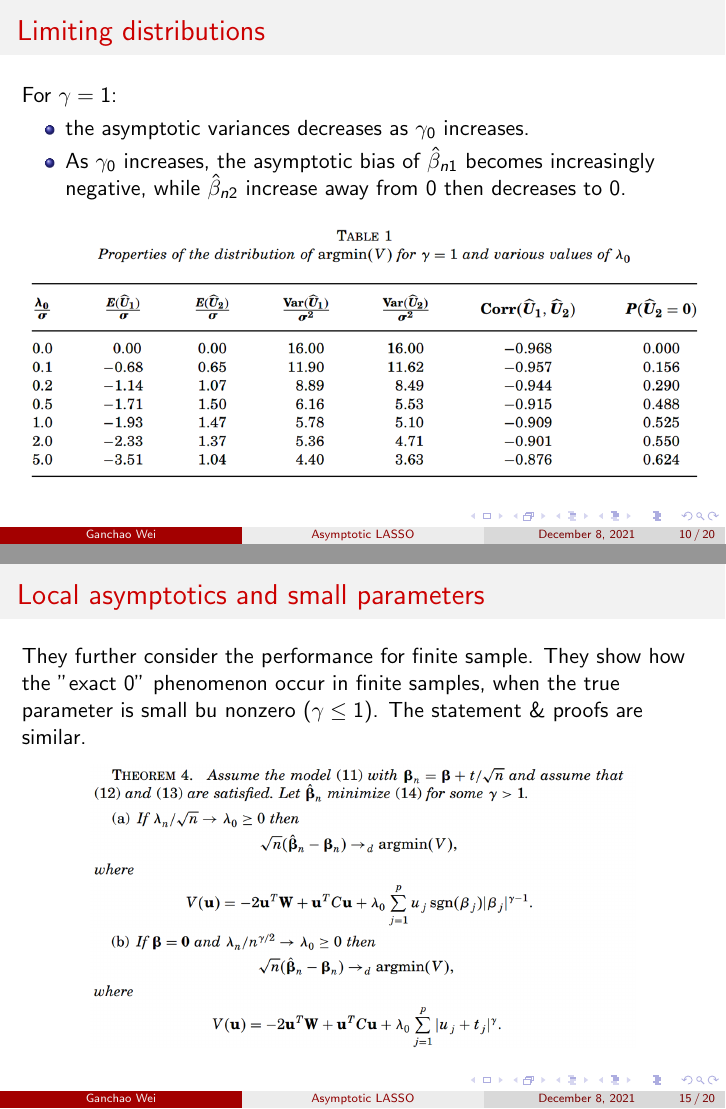
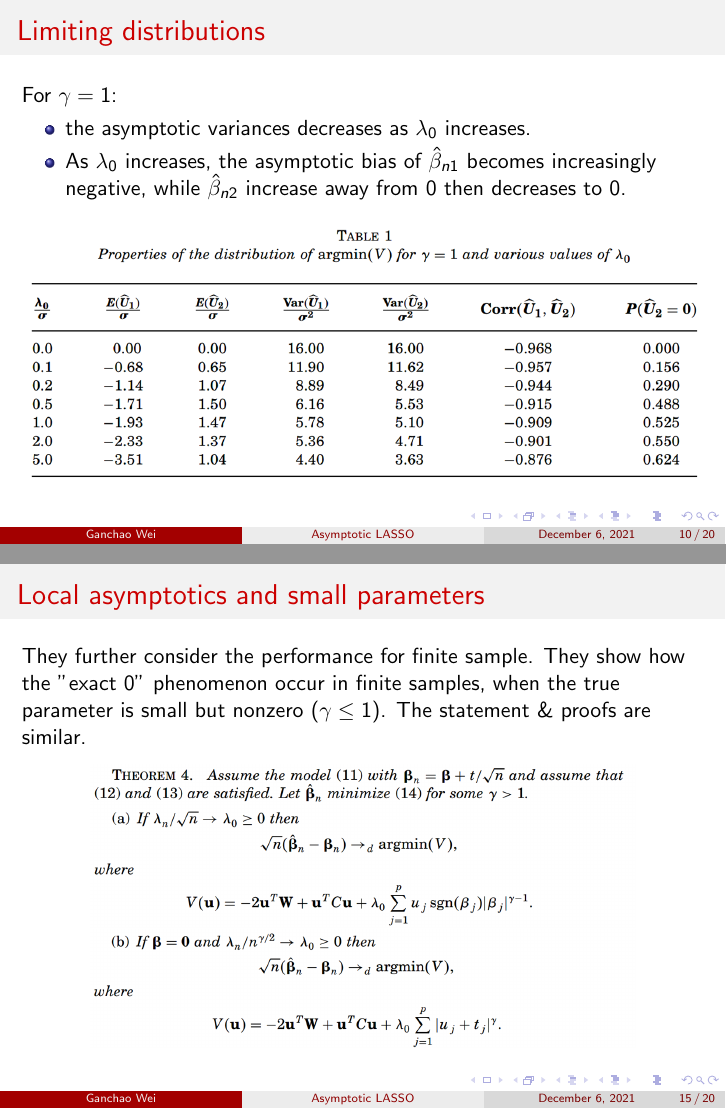
Before and after one commit to weigcdsb/STAT-5665-paper, LaTeX slides (10_asymp_lasso/asym_lasso_slides.tex): pages 10 and 15 of 20, joined at a grey line. Compiled offline with pdfLaTeX.

Commit message:
asymptotic lasso

```diff
--- a/10_asymp_lasso/asym_lasso_slides.tex
+++ b/10_asymp_lasso/asym_lasso_slides.tex
@@ -88,7 +88,7 @@
 \title[Asymptotic LASSO]{Asymptotics for LASSO-type Estimators}
 
 \author{Ganchao Wei}
-\date{December 8, 2021}
+\date{December 6, 2021}
 
 \begin{document}
 
@@ -201,9 +203,9 @@
 		For $\gamma = 1$:
 		\begin{itemize}
 			\item
-			the asymptotic variances decreases as $\gamma_0$ increases.
+			the asymptotic variances decreases as $\lambda_0$ increases.
 			\item
-			As $\gamma_0$ increases, the asymptotic bias of $\hat{\beta}_{n1}$ becomes increasingly negative, while $\hat{\beta}_{n2}$ increase away from 0 then decreases to 0.
+			As $\lambda_0$ increases, the asymptotic bias of $\hat{\beta}_{n1}$ becomes increasingly negative, while $\hat{\beta}_{n2}$ increase away from 0 then decreases to 0.
 		\end{itemize}
 		\begin{figure}
 			\includegraphics[width=1\linewidth]{image006.png}
@@ -245,9 +247,11 @@
 		The shrinkage is more selective. And there's a gap in the distribution of $\hat{U}_2$ ("no man's land")
 	\end{frame}
 
+	\section{Local asymptotics and small parameters}
+
 	\begin{frame}
 		\frametitle{Local asymptotics and small parameters}
-		They further consider the performance for finite sample. They show how the "exact 0" phenomenon occur in finite samples, when the true parameter is small bu nonzero ($\gamma \leq 1$). The statement \& proofs are similar.
+		They further consider the performance for finite sample. They show how the "exact 0" phenomenon occur in finite samples, when the true parameter is small but nonzero ($\gamma \leq 1$). The statement \& proofs are similar.
 		\begin{figure}
 			\includegraphics[width=.8\linewidth]{image011.png}
 			\includegraphics[width=.8\linewidth]{image012.png}
```
Also changed, not shown: 10_asymp_lasso/asym_lasso_slides.pdf, 10_asymp_lasso/asym_lasso_slides.tex (6 more changed lines), 6 other files.
